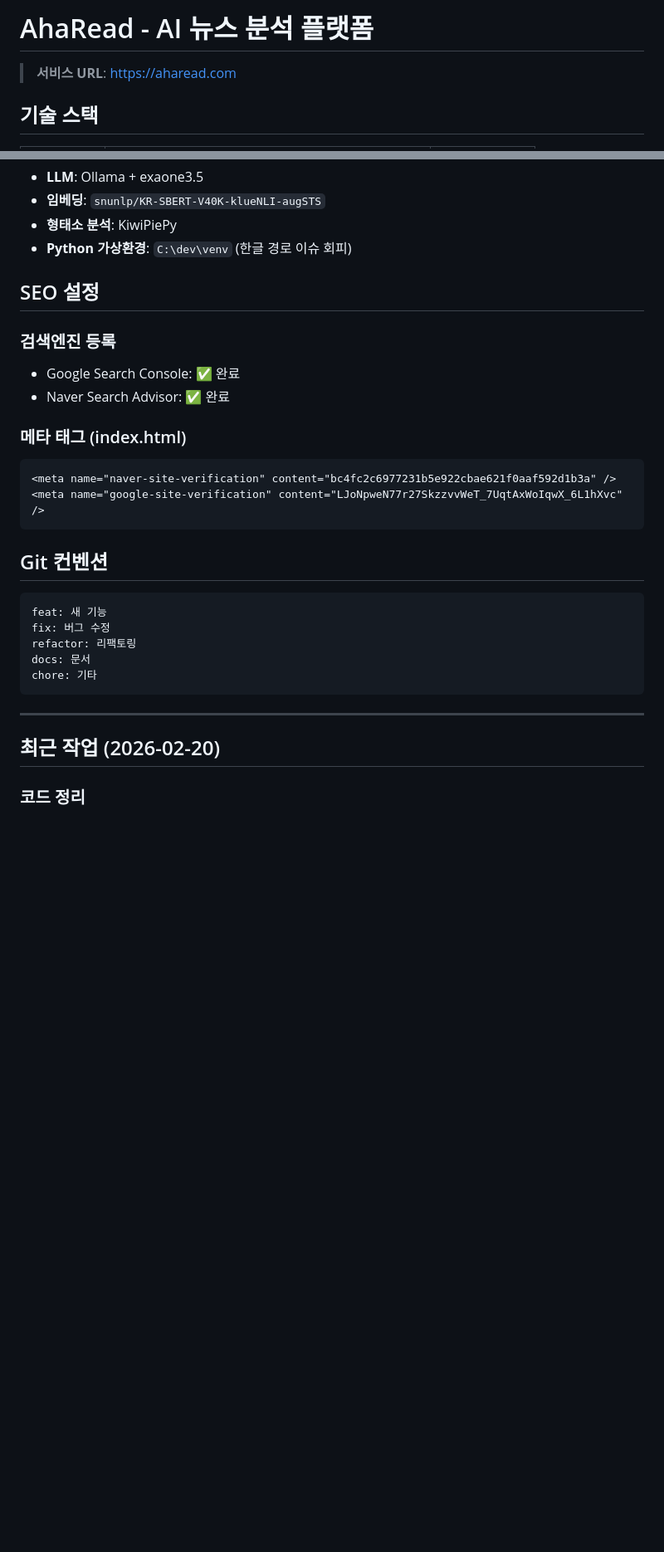
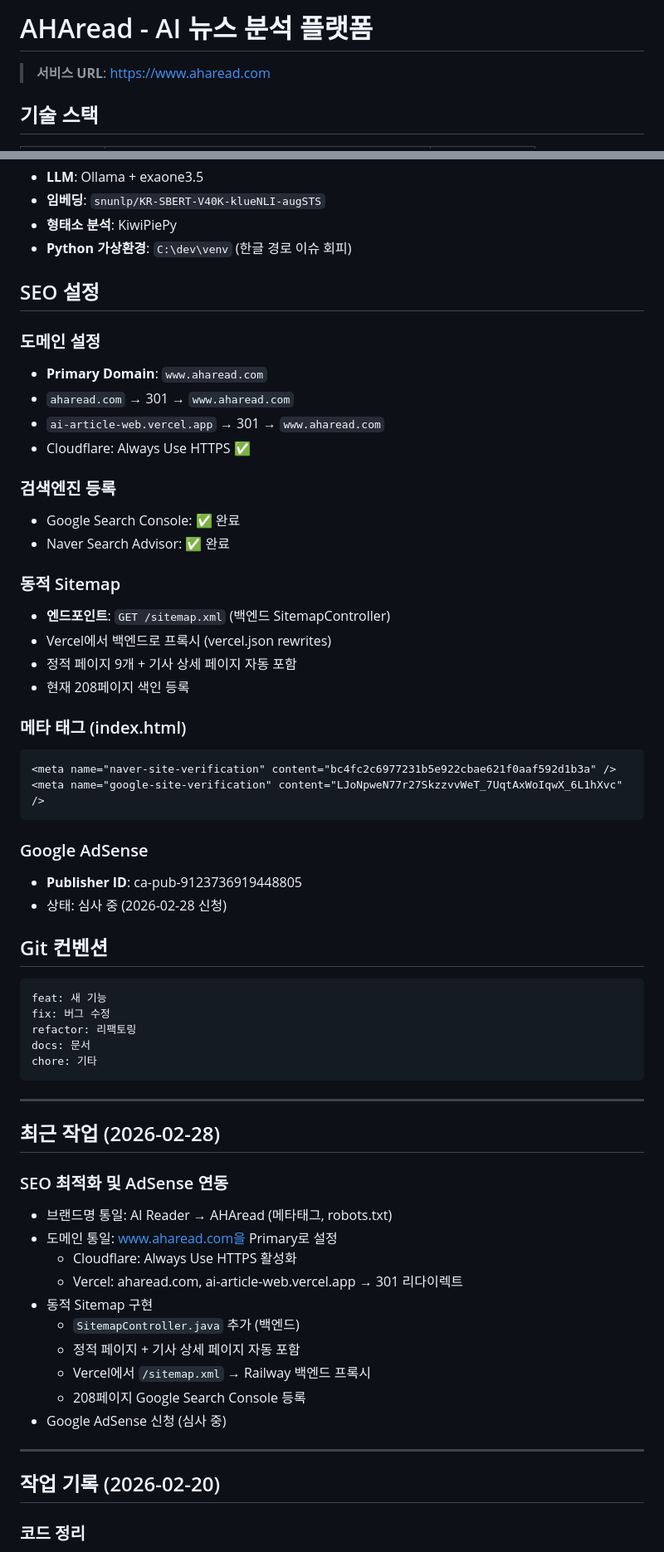
Before and after one commit to Hyo-chang/ai-article-web, a Markdown page: CLAUDE.md, 2 parts joined by grey strips. Shown at 83% size. GitHub-like rendering; blank space fills up the shorter version.

Commit message:
docs: CLAUDE.md 업데이트 - SEO 및 AdSense 진행사항 기록

````diff
--- a/CLAUDE.md
+++ b/CLAUDE.md
@@ -1,6 +1,6 @@
-# AhaRead - AI 뉴스 분석 플랫폼
+# AHAread - AI 뉴스 분석 플랫폼
 
-> **서비스 URL**: https://aharead.com
+> **서비스 URL**: https://www.aharead.com
 
 ## 기술 스택
 
@@ -142,15 +142,31 @@ RAG_AI_URL=<ngrok URL>
 
 ## SEO 설정
 
+### 도메인 설정
+- **Primary Domain**: `www.aharead.com`
+- `aharead.com` → 301 → `www.aharead.com`
+- `ai-article-web.vercel.app` → 301 → `www.aharead.com`
+- Cloudflare: Always Use HTTPS ✅
+
 ### 검색엔진 등록
 - Google Search Console: ✅ 완료
 - Naver Search Advisor: ✅ 완료
+
+### 동적 Sitemap
+- **엔드포인트**: `GET /sitemap.xml` (백엔드 SitemapController)
+- Vercel에서 백엔드로 프록시 (vercel.json rewrites)
+- 정적 페이지 9개 + 기사 상세 페이지 자동 포함
+- 현재 208페이지 색인 등록
 
 ### 메타 태그 (index.html)
 ```html
 <meta name="naver-site-verification" content="bc4fc2c6977231b5e922cbae621f0aaf592d1b3a" />
 <meta name="google-site-verification" content="LJoNpweN77r27SkzzvvWeT_7UqtAxWoIqwX_6L1hXvc" />
 ```
+
+### Google AdSense
+- **Publisher ID**: ca-pub-9123736919448805
+- 상태: 심사 중 (2026-02-28 신청)
 
 ## Git 컨벤션
 
@@ -164,7 +180,23 @@ chore: 기타
 
 ---
 
-## 최근 작업 (2026-02-20)
+## 최근 작업 (2026-02-28)
+
+### SEO 최적화 및 AdSense 연동
+- 브랜드명 통일: AI Reader → AHAread (메타태그, robots.txt)
+- 도메인 통일: www.aharead.com을 Primary로 설정
+  - Cloudflare: Always Use HTTPS 활성화
+  - Vercel: aharead.com, ai-article-web.vercel.app → 301 리다이렉트
+- 동적 Sitemap 구현
+  - `SitemapController.java` 추가 (백엔드)
+  - 정적 페이지 + 기사 상세 페이지 자동 포함
+  - Vercel에서 `/sitemap.xml` → Railway 백엔드 프록시
+  - 208페이지 Google Search Console 등록
+- Google AdSense 신청 (심사 중)
+
+---
+
+## 작업 기록 (2026-02-20)
 
 ### 코드 정리
 - 프론트엔드 미사용 컴포넌트 8개 삭제 (899줄)
````
Also changed, not shown: other parts of CLAUDE.md (+3 -1 lines).
